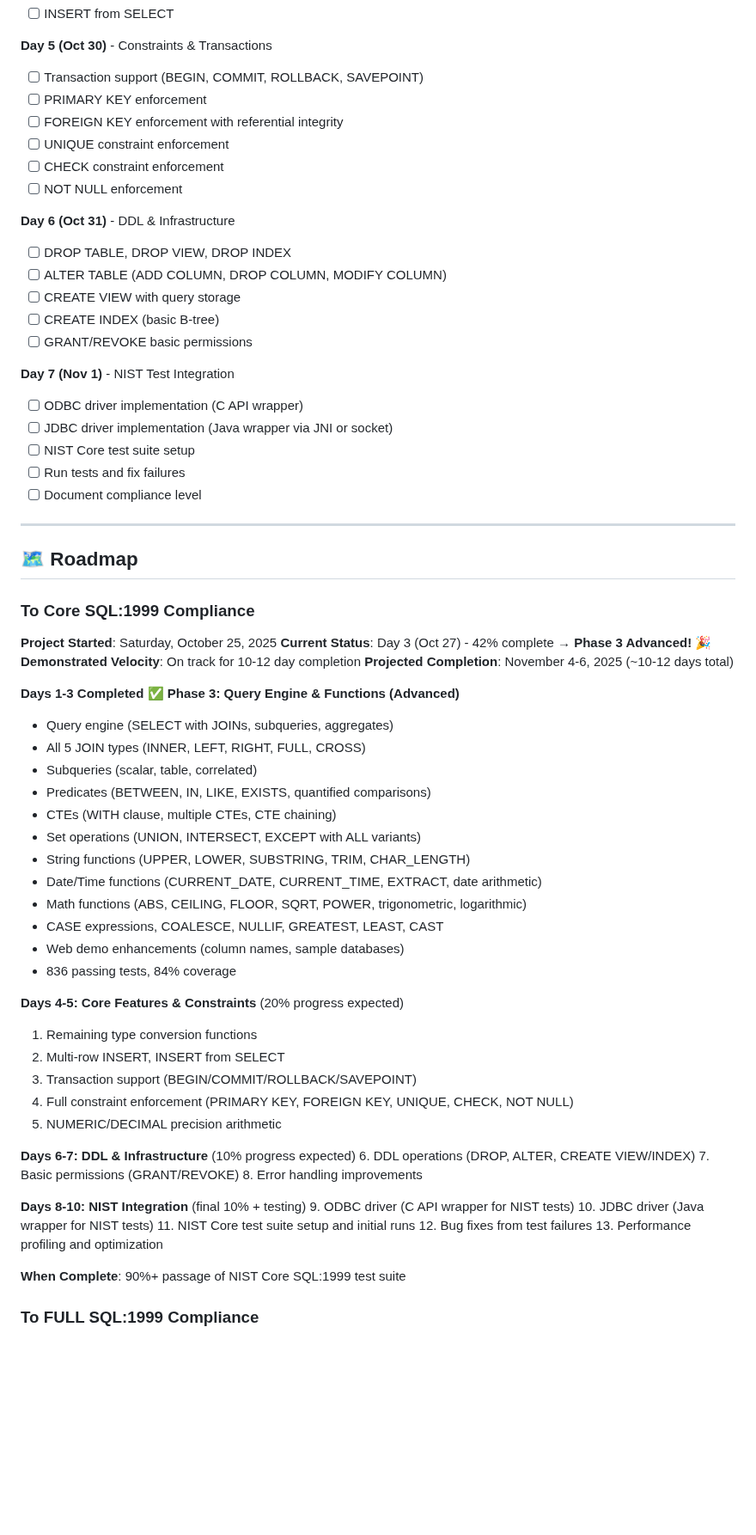
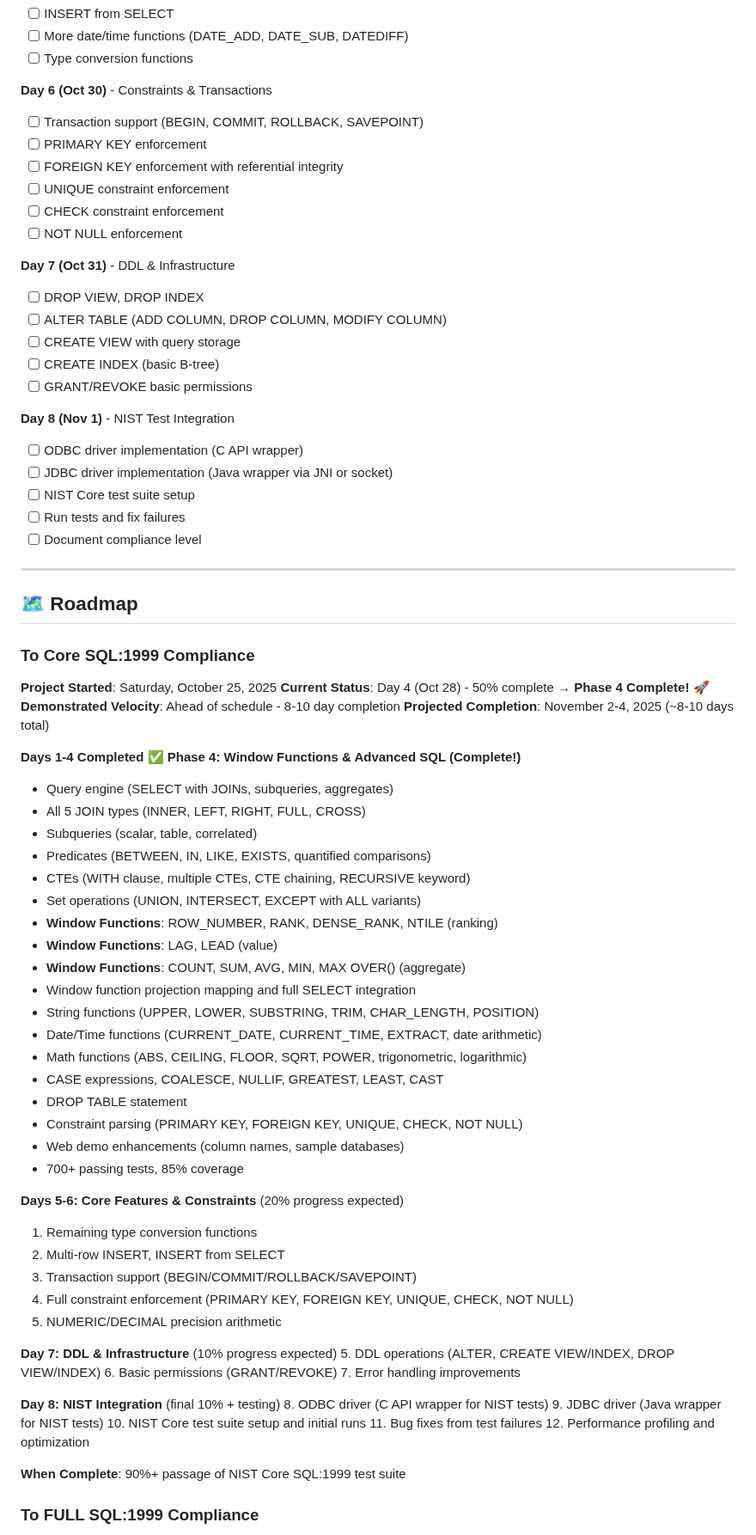
Before and after one commit to rjwalters/nistmemsql, a Markdown page: README.md, the part around one of its changes. Shown at 86% size. Drawn GitHub-style; blank space fills up the shorter version.

```diff
--- a/README.md
+++ b/README.md
@@ -204,6 +199,8 @@ This isn't just about databases. It's about understanding what's now possible wi
 - [ ] INSERT from SELECT
+- [ ] More date/time functions (DATE_ADD, DATE_SUB, DATEDIFF)
+- [ ] Type conversion functions
 
-**Day 5 (Oct 30)** - Constraints & Transactions
+**Day 6 (Oct 30)** - Constraints & Transactions
 - [ ] Transaction support (BEGIN, COMMIT, ROLLBACK, SAVEPOINT)
 - [ ] PRIMARY KEY enforcement
 - [ ] FOREIGN KEY enforcement with referential integrity
@@ -211,14 +208,14 @@ This isn't just about databases. It's about understanding what's now possible wi
 - [ ] CHECK constraint enforcement
 - [ ] NOT NULL enforcement
 
-**Day 6 (Oct 31)** - DDL & Infrastructure
-- [ ] DROP TABLE, DROP VIEW, DROP INDEX
+**Day 7 (Oct 31)** - DDL & Infrastructure
+- [ ] DROP VIEW, DROP INDEX
 - [ ] ALTER TABLE (ADD COLUMN, DROP COLUMN, MODIFY COLUMN)
 - [ ] CREATE VIEW with query storage
 - [ ] CREATE INDEX (basic B-tree)
 - [ ] GRANT/REVOKE basic permissions
 
-**Day 7 (Nov 1)** - NIST Test Integration
+**Day 8 (Nov 1)** - NIST Test Integration
 - [ ] ODBC driver implementation (C API wrapper)
 - [ ] JDBC driver implementation (Java wrapper via JNI or socket)
 - [ ] NIST Core test suite setup
@@ -232,42 +229,48 @@ This isn't just about databases. It's about understanding what's now possible wi
 ### To Core SQL:1999 Compliance
 
 **Project Started**: Saturday, October 25, 2025
-**Current Status**: Day 3 (Oct 27) - 42% complete → **Phase 3 Advanced!** 🎉
-**Demonstrated Velocity**: On track for 10-12 day completion
-**Projected Completion**: November 4-6, 2025 (~10-12 days total)
+**Current Status**: Day 4 (Oct 28) - 50% complete → **Phase 4 Complete!** 🚀
+**Demonstrated Velocity**: Ahead of schedule - 8-10 day completion
+**Projected Completion**: November 2-4, 2025 (~8-10 days total)
 
-**Days 1-3 Completed** ✅ **Phase 3: Query Engine & Functions (Advanced)**
+**Days 1-4 Completed** ✅ **Phase 4: Window Functions & Advanced SQL (Complete!)**
 - Query engine (SELECT with JOINs, subqueries, aggregates)
 - All 5 JOIN types (INNER, LEFT, RIGHT, FULL, CROSS)
 - Subqueries (scalar, table, correlated)
 - Predicates (BETWEEN, IN, LIKE, EXISTS, quantified comparisons)
-- CTEs (WITH clause, multiple CTEs, CTE chaining)
+- CTEs (WITH clause, multiple CTEs, CTE chaining, RECURSIVE keyword)
 - Set operations (UNION, INTERSECT, EXCEPT with ALL variants)
-- String functions (UPPER, LOWER, SUBSTRING, TRIM, CHAR_LENGTH)
+- **Window Functions**: ROW_NUMBER, RANK, DENSE_RANK, NTILE (ranking)
+- **Window Functions**: LAG, LEAD (value)
+- **Window Functions**: COUNT, SUM, AVG, MIN, MAX OVER() (aggregate)
+- Window function projection mapping and full SELECT integration
+- String functions (UPPER, LOWER, SUBSTRING, TRIM, CHAR_LENGTH, POSITION)
 - Date/Time functions (CURRENT_DATE, CURRENT_TIME, EXTRACT, date arithmetic)
 - Math functions (ABS, CEILING, FLOOR, SQRT, POWER, trigonometric, logarithmic)
 - CASE expressions, COALESCE, NULLIF, GREATEST, LEAST, CAST
+- DROP TABLE statement
+- Constraint parsing (PRIMARY KEY, FOREIGN KEY, UNIQUE, CHECK, NOT NULL)
 - Web demo enhancements (column names, sample databases)
-- 836 passing tests, 84% coverage
+- 700+ passing tests, 85% coverage
 
-**Days 4-5: Core Features & Constraints** (20% progress expected)
+**Days 5-6: Core Features & Constraints** (20% progress expected)
 1. Remaining type conversion functions
 2. Multi-row INSERT, INSERT from SELECT
 3. Transaction support (BEGIN/COMMIT/ROLLBACK/SAVEPOINT)
 4. Full constraint enforcement (PRIMARY KEY, FOREIGN KEY, UNIQUE, CHECK, NOT NULL)
 5. NUMERIC/DECIMAL precision arithmetic
 
-**Days 6-7: DDL & Infrastructure** (10% progress expected)
-6. DDL operations (DROP, ALTER, CREATE VIEW/INDEX)
-7. Basic permissions (GRANT/REVOKE)
-8. Error handling improvements
+**Day 7: DDL & Infrastructure** (10% progress expected)
+5. DDL operations (ALTER, CREATE VIEW/INDEX, DROP VIEW/INDEX)
+6. Basic permissions (GRANT/REVOKE)
+7. Error handling improvements
 
-**Days 8-10: NIST Integration** (final 10% + testing)
-9. ODBC driver (C API wrapper for NIST tests)
-10. JDBC driver (Java wrapper for NIST tests)
-11. NIST Core test suite setup and initial runs
-12. Bug fixes from test failures
-13. Performance profiling and optimization
+**Day 8: NIST Integration** (final 10% + testing)
+8. ODBC driver (C API wrapper for NIST tests)
+9. JDBC driver (Java wrapper for NIST tests)
+10. NIST Core test suite setup and initial runs
+11. Bug fixes from test failures
+12. Performance profiling and optimization
 
 **When Complete**: 90%+ passage of NIST Core SQL:1999 test suite
 
```
Also changed, not shown: other parts of README.md (+79 -78 lines).
